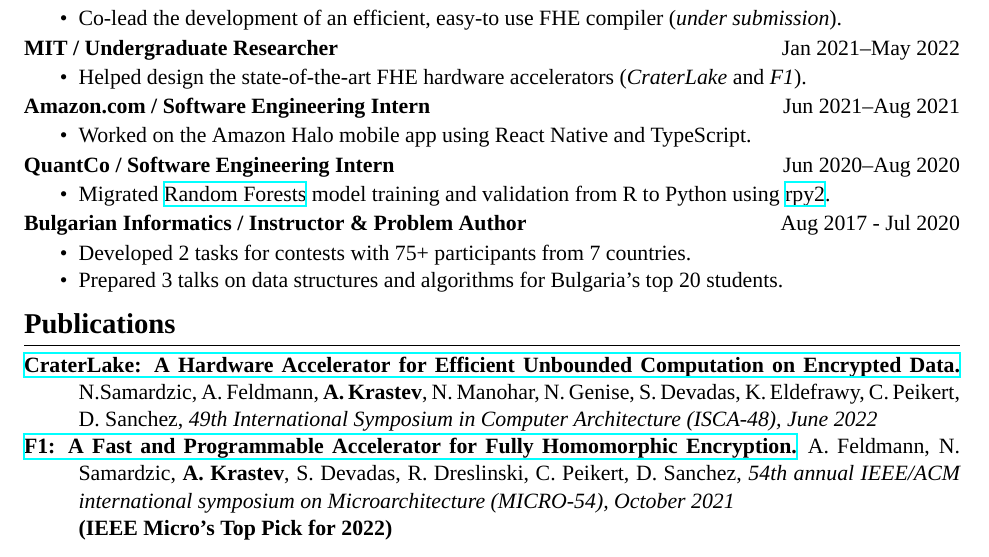
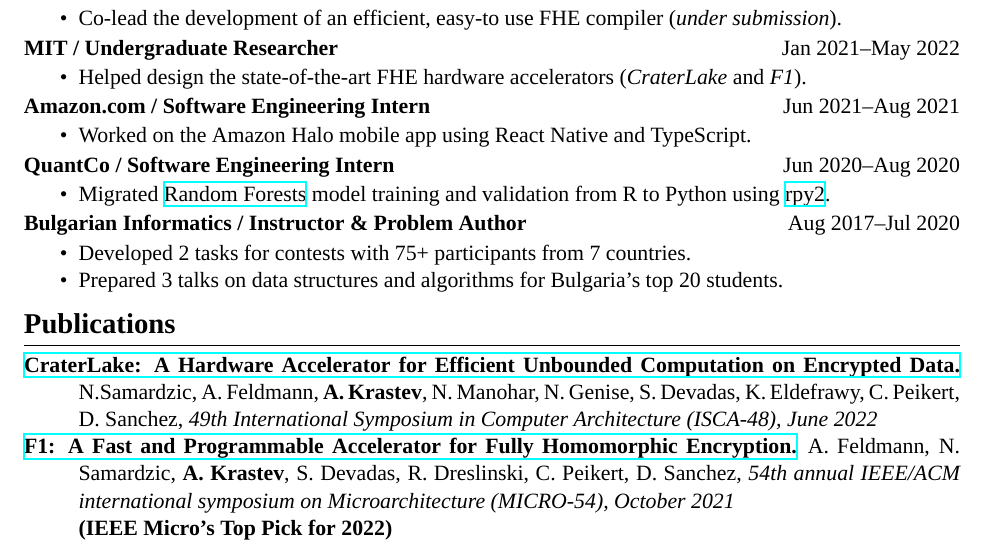
Before and after one commit to Alaxe/alaxe.github.io, a LaTeX CV (resume/aleksandar-krastev.tex): part of the page, cut so that both start at the same text. Compiled offline with XeLaTeX; a missing font is replaced by an installed copy or a similar font.

Commit message:
Resume tweak (fix en dash)

```diff
--- a/resume/aleksandar-krastev.tex
+++ b/resume/aleksandar-krastev.tex
@@ -93,7 +93,7 @@ $\bullet$ \href{https://github.com/Alaxe}{https://github.com/Alaxe} \hfill
 
 \textbf{Bulgarian Informatics / Instructor \& Problem Author}
 \hfill
-\textsc{Aug 2017 - Jul 2020}
+\textsc{Aug 2017--Jul 2020}
 \begin{itemize}
     \item Developed 2 tasks for contests with 75+ participants from 7 countries.
     \item Prepared 3 talks on data structures and algorithms for Bulgaria's
```
Also changed, not shown: resume/aleksandar-krastev.pdf.
